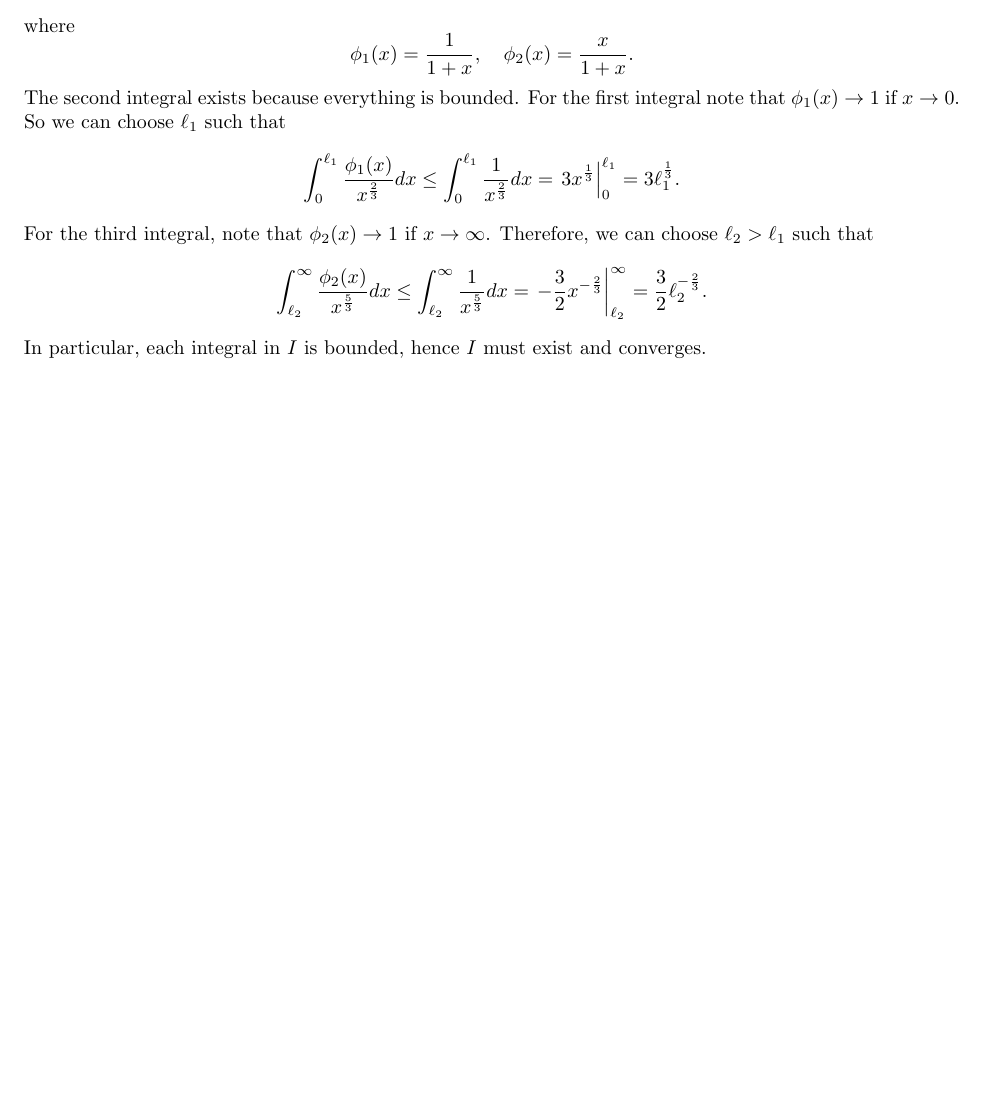
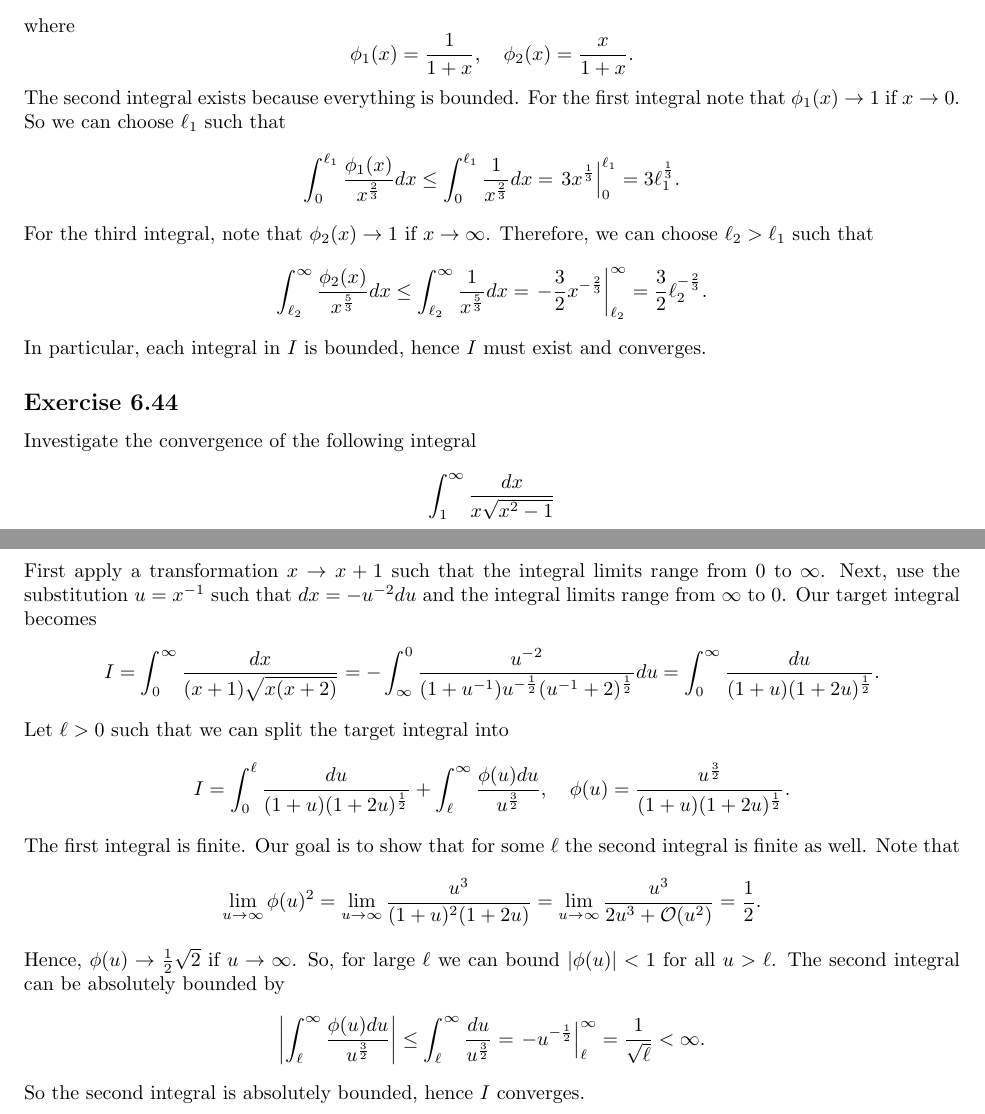
Before and after one commit to noudald/math-solutions, a LaTeX document (calculus/main.tex, which reads calculus/ch06.tex): part of page 14 of 14 before the commit and two parts of pages 14 and 15 of 15 after it, the two joined at a grey line, cut so that both start at the same text, the shorter picture padded with empty space. Compiled offline with pdfLaTeX.

Commit message:
(CA) 6.44

```diff
--- a/calculus/ch06.tex
+++ b/calculus/ch06.tex
@@ -867,3 +867,45 @@ Therefore, we can choose $\ell_2 > \ell_1$ such that
         = \frac{3}{2} \ell_2^{-\frac{2}{3}}.
 \end{equation*}
 In particular, each integral in $I$ is bounded, hence $I$ must exist and converges.
+
+
+\subsection*{Exercise 6.44}
+
+Investigate the convergence of the following integral
+\begin{equation*}
+    \int_1^{\infty} \frac{dx}{x \sqrt{x^2 - 1}}
+\end{equation*}
+
+\subsection*{Solution}
+
+First apply a transformation $x \to x + 1$ such that the integral limits range from $0$ to $\infty$.
+Next, use the substitution $u = x^{-1}$ such that $dx = -u^{-2} du$ and the integral limits range from $\infty$ to $0$.
+Our target integral becomes
+\begin{equation*}
+    I = \int_0^{\infty} \frac{dx}{(x + 1)\sqrt{x(x + 2)}}
+        = - \int_{\infty}^{0} \frac{u^{-2}}{(1 + u^{-1})u^{-\frac{1}{2}} (u^{-1} + 2)^{\frac{1}{2}}} du
+        = \int_0^{\infty} \frac{du}{(1 + u)(1 + 2u)^{\frac{1}{2}}}.
+\end{equation*}
+Let $\ell > 0$ such that we can split the target integral into
+\begin{equation*}
+    I = \int_0^{\ell} \frac{du}{(1 + u)(1 + 2u)^{\frac{1}{2}}} + \int_{\ell}^{\infty} \frac{\phi(u) du}{u^{\frac{3}{2}}},
+        \quad \phi(u) = \frac{u^{\frac{3}{2}}}{(1 + u)(1 + 2u)^{\frac{1}{2}}}.
+\end{equation*}
+The first integral is finite.
+Our goal is to show that for some $\ell$ the second integral is finite as well.
+Note that
+\begin{equation*}
+    \lim_{u \to \infty} \phi(u)^2 = \lim_{u \to \infty} \frac{u^3}{(1 + u)^2(1 + 2u)}
+        = \lim_{u \to \infty} \frac{u^3}{2u^3 + \mathcal{O}(u^2)}
+        = \frac{1}{2}.
+\end{equation*}
+Hence, $\phi(u) \to \frac{1}{2}\sqrt{2}$ if $u \to \infty$.
+So, for large $\ell$ we can bound $|\phi(u)| < 1$ for all $u > \ell$.
+The second integral can be absolutely bounded by
+\begin{equation*}
+    \left| \int_{\ell}^{\infty} \frac{\phi(u) du}{u^{\frac{3}{2}}} \right|
+        \leq \int_{\ell}^{\infty} \frac{du}{u^{\frac{3}{2}}}
+        = \left. -u^{-\frac{1}{2}} \right|_{\ell}^{\infty}
+        = \frac{1}{\sqrt{\ell}} < \infty.
+\end{equation*}
+So the second integral is absolutely bounded, hence $I$ converges.
```
